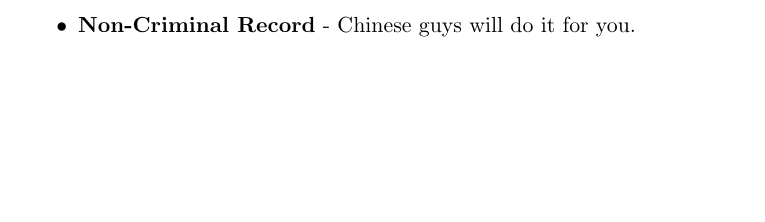
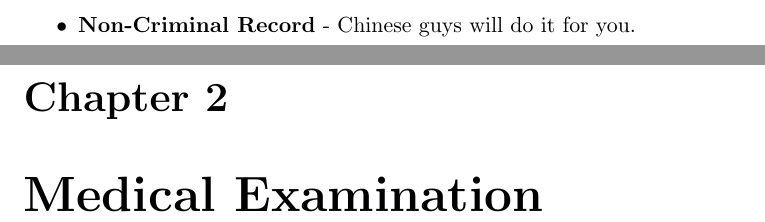
Before and after one commit to ATMI/Hitchhikers-Guide-to-China, a LaTeX thesis (src/main.tex, which reads src/russia/02_chapter.tex): part of page 9 of 12 before the commit and two parts of pages 9 and 10 of 13 after it, the two joined at a grey line, cut so that both start at the same text, the shorter picture padded with empty space. Compiled offline with pdfLaTeX.

Commit message:
Start Chapter-2 - Medical Examination

```diff
--- /dev/null
+++ b/src/russia/02_chapter.tex
@@ -0,0 +1,4 @@
+%! Author = t
+%! Date = 2025-02-05
+
+\chapter{Medical Examination}\label{ch:ru_medical_examination}
```
Also changed, not shown: src/main.tex (+1 -0 lines).
